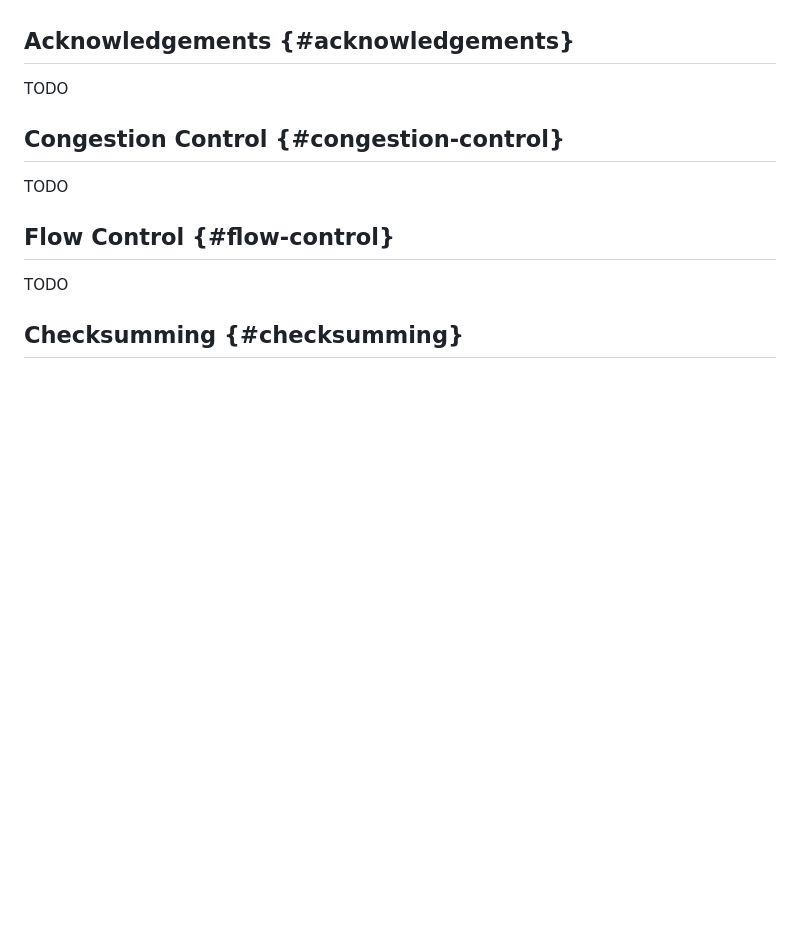
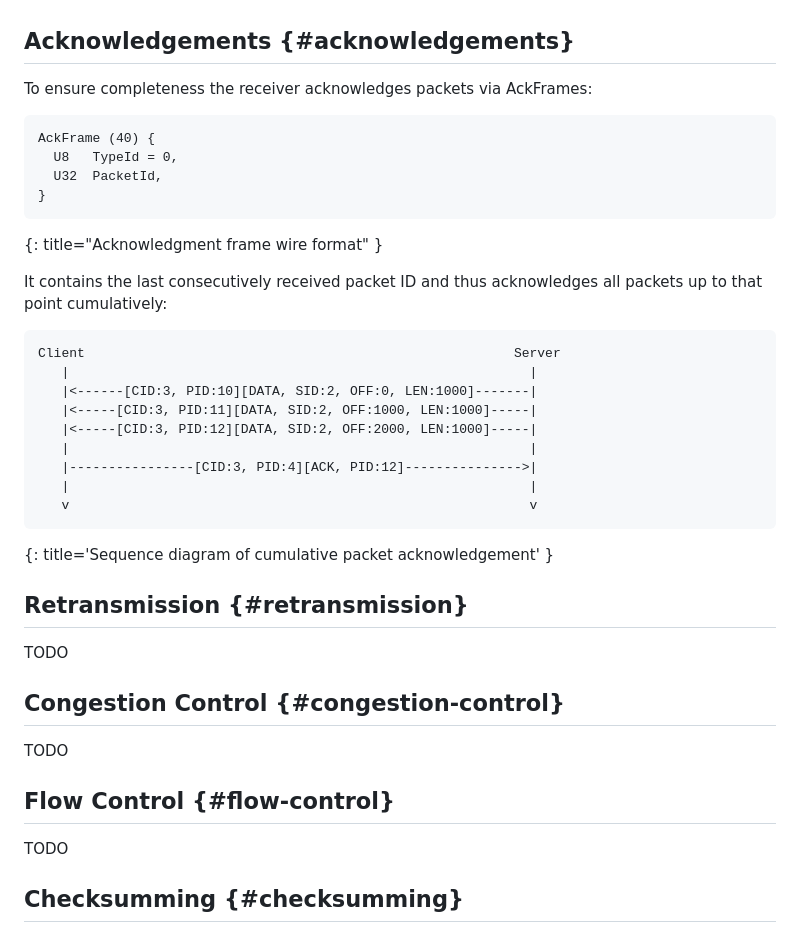
Before and after one commit to nStangl/robust-file-transfer, a Markdown page: specification/rft.md, the part around the change. Drawn GitHub-style; blank space fills up the shorter version.

Commit message:
feat(spec): add robustness acknowledgement subsection
Signed-off-by: Sandro-Alessio Gierens <sandro@gierens.de>

```diff
--- a/specification/rft.md
+++ b/specification/rft.md
@@ -482,6 +482,34 @@ have occurred in the network before requesting retransmissions.
 
 ## Acknowledgements {#acknowledgements}
 
+To ensure completeness the receiver acknowledges packets via AckFrames:
+
+~~~~ language-REPLACE/DELETE
+AckFrame (40) {
+  U8   TypeId = 0,
+  U32  PacketId,
+}
+~~~~
+{: title="Acknowledgment frame wire format" }
+
+It contains the last consecutively received packet ID and thus acknowledges
+all packets up to that point cumulatively:
+
+~~~~ LANGUAGE-REPLACE/DELETE
+Client                                                       Server
+   |                                                           |
+   |<------[CID:3, PID:10][DATA, SID:2, OFF:0, LEN:1000]-------|
+   |<-----[CID:3, PID:11][DATA, SID:2, OFF:1000, LEN:1000]-----|
+   |<-----[CID:3, PID:12][DATA, SID:2, OFF:2000, LEN:1000]-----|
+   |                                                           |
+   |----------------[CID:3, PID:4][ACK, PID:12]--------------->|
+   |                                                           |
+   v                                                           v
+~~~~
+{: title='Sequence diagram of cumulative packet acknowledgement' }
+
+## Retransmission {#retransmission}
+
 TODO
 
 ## Congestion Control {#congestion-control}
```
